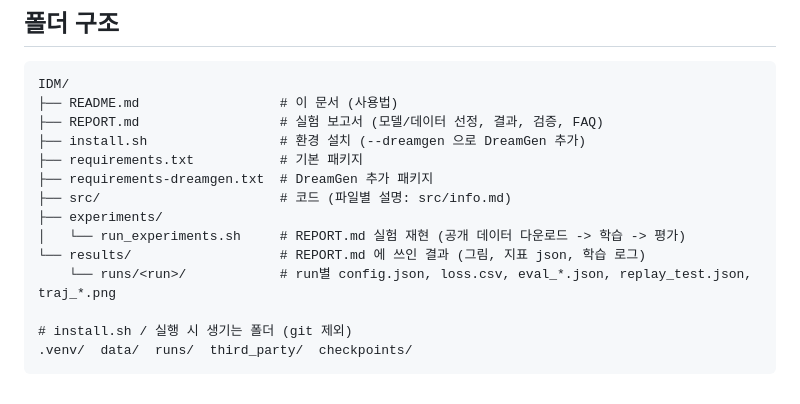
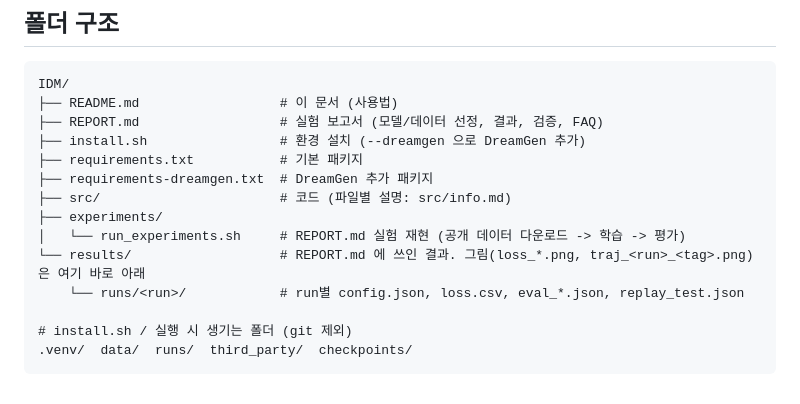
Before and after one commit to PGW63/jongseol, a Markdown page: IDM/README.md, the part around the change. GitHub-like rendering.

```diff
--- a/IDM/README.md
+++ b/IDM/README.md
@@ -79,8 +79,8 @@ IDM/
 ├── src/                       # 코드 (파일별 설명: src/info.md)
 ├── experiments/
 │   └── run_experiments.sh     # REPORT.md 실험 재현 (공개 데이터 다운로드 -> 학습 -> 평가)
-└── results/                   # REPORT.md 에 쓰인 결과 (그림, 지표 json, 학습 로그)
-    └── runs/<run>/            # run별 config.json, loss.csv, eval_*.json, replay_test.json, traj_*.png
+└── results/                   # REPORT.md 에 쓰인 결과. 그림(loss_*.png, traj_<run>_<tag>.png)은 여기 바로 아래
+    └── runs/<run>/            # run별 config.json, loss.csv, eval_*.json, replay_test.json
 
 # install.sh / 실행 시 생기는 폴더 (git 제외)
 .venv/  data/  runs/  third_party/  checkpoints/
```
Also changed, not shown: IDM/REPORT.md (+5 -5 lines), IDM/results/traj_real_up_dreamgen_pretrained_test.png (added), IDM/results/traj_real_up_resnet_test.png (added), IDM/results/traj_sim_top_dreamgen_pretrained_ours_smoke.png (added), IDM/results/traj_sim_top_dreamgen_pretrained_test.png (added), IDM/results/traj_sim_top_resnet_ours_smoke.png (added), IDM/results/traj_sim_top_resnet_test.png (added).
